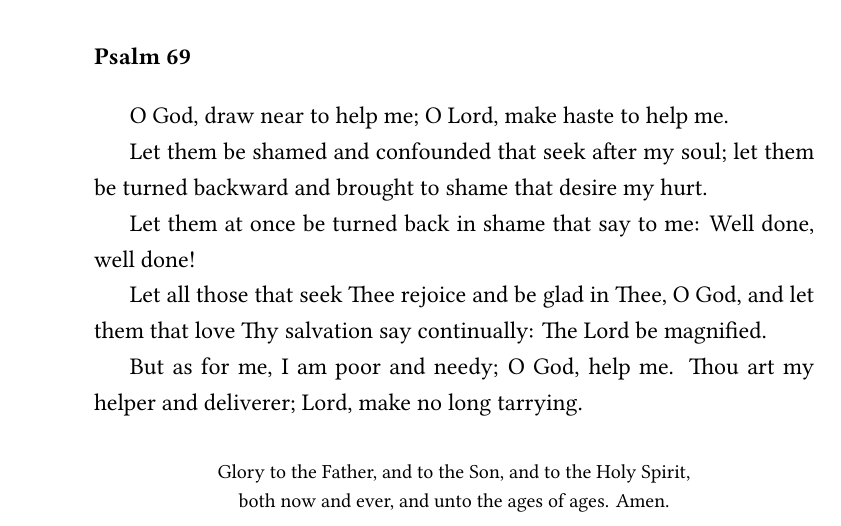
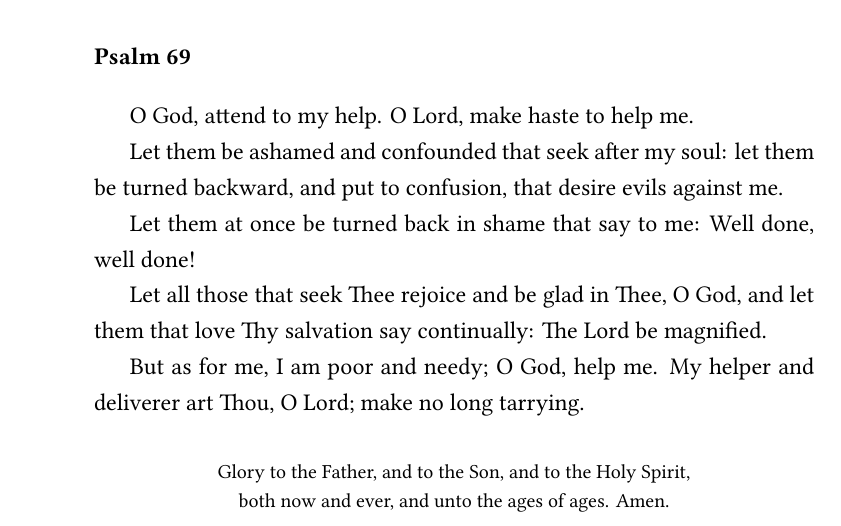
Before and after one commit to catacomb-xyz/open-orthodox-service-text, a LaTeX book (psalter/psalter.tex, which reads psalter/src/psalm069.tex): part of page 74 of 169, cut so that both start at the same text. Compiled offline with XeLaTeX.

Commit message:
update psalm 69

```diff
--- a/psalter/src/psalm069.tex
+++ b/psalter/src/psalm069.tex
@@ -1,9 +1,9 @@
-O God, draw near to help me; O Lord, make haste to help me.
+O God, attend to my help. O Lord, make haste to help me.
 
-Let them be shamed and confounded that seek after my soul; let them be turned backward and brought to shame that desire my hurt.
+Let them be ashamed and confounded that seek after my soul: let them be turned backward, and put to confusion, that desire evils against me.
 
 Let them at once be turned back in shame that say to me: Well done, well done!
 
 Let all those that seek Thee rejoice and be glad in Thee, O God, and let them that love Thy salvation say continually: The Lord be magnified.
 
-But as for me, I am poor and needy; O God, help me. Thou art my helper and deliverer; Lord, make no long tarrying.
+But as for me, I am poor and needy; O God, help me. My helper and deliverer art Thou, O Lord; make no long tarrying.
```
